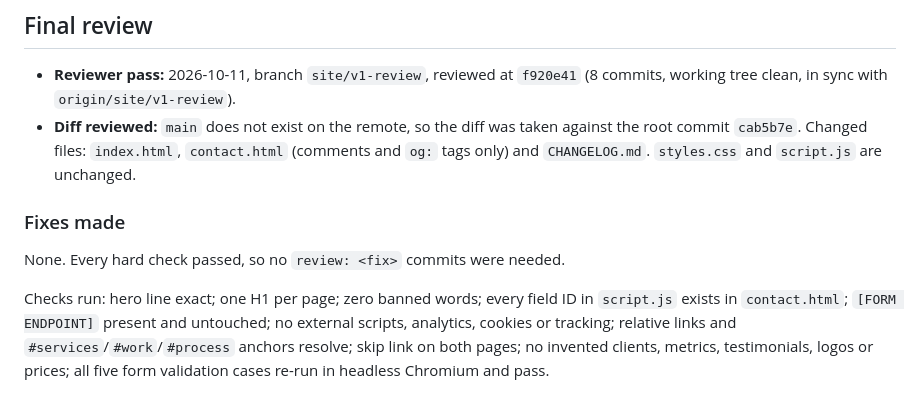
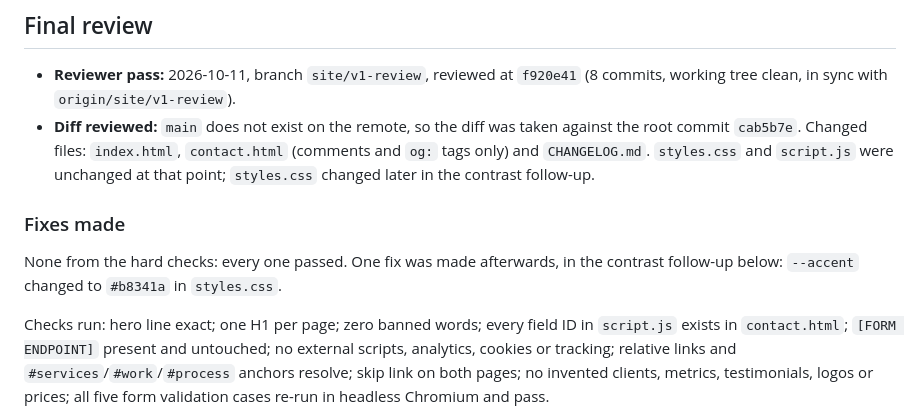
Before and after one commit to ypc-ux/my-agency-site, a Markdown page: CHANGELOG.md, the part around one of its changes. Drawn GitHub-style.

```diff
--- a/CHANGELOG.md
+++ b/CHANGELOG.md
@@ -189,11 +189,13 @@ Also decide on the Google Fonts CDN issue above before launch.
 - **Diff reviewed:** `main` does not exist on the remote, so the diff was taken
   against the root commit `cab5b7e`. Changed files: `index.html`, `contact.html`
   (comments and `og:` tags only) and `CHANGELOG.md`. `styles.css` and
-  `script.js` are unchanged.
+  `script.js` were unchanged at that point; `styles.css` changed later in the
+  contrast follow-up.
 
 ### Fixes made
 
-None. Every hard check passed, so no `review: <fix>` commits were needed.
+None from the hard checks: every one passed. One fix was made afterwards, in
+the contrast follow-up below: `--accent` changed to `#b8341a` in `styles.css`.
 
 Checks run: hero line exact; one H1 per page; zero banned words; every field ID
 in `script.js` exists in `contact.html`; `[FORM ENDPOINT]` present and
```
Also changed, not shown: other parts of CHANGELOG.md (+54 -12 lines).
